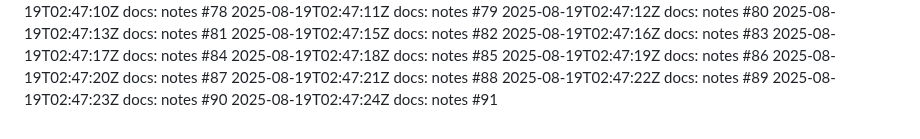
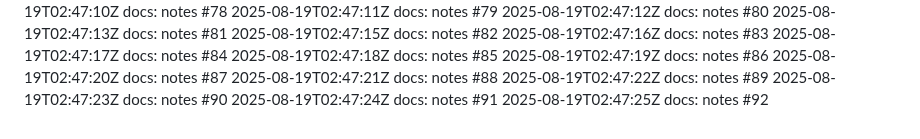
Before and after one commit to thongsao2020/blog-me, a Markdown page: NOTES.md, the part around the change. GitHub-like rendering.

Commit message:
docs: notes (92/100)

```diff
--- a/NOTES.md
+++ b/NOTES.md
@@ -490,3 +490,4 @@
 2025-08-19T02:47:22Z docs: notes #89
 2025-08-19T02:47:23Z docs: notes #90
 2025-08-19T02:47:24Z docs: notes #91
+2025-08-19T02:47:25Z docs: notes #92
```
